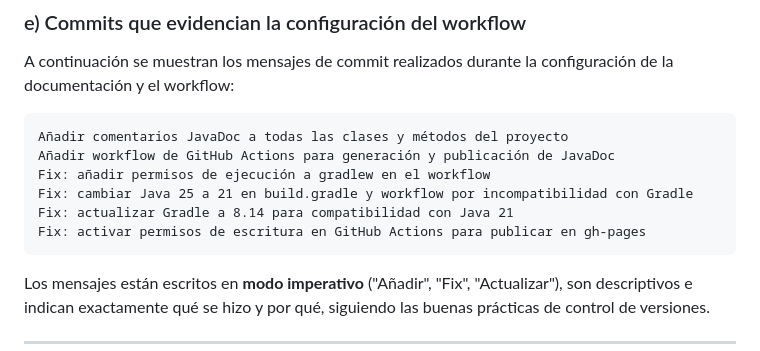
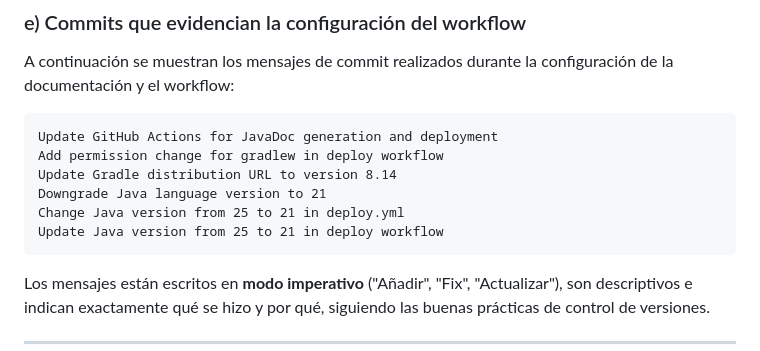
Before and after one commit to Miguel-verdu/practica-DevOps, a Markdown page: README.md, the part around the change. GitHub-like rendering.

Commit message:
Update README.md
Updated commit messages for clarity and consistency in the README.

````diff
--- a/README.md
+++ b/README.md
@@ -247,12 +247,12 @@ jobs:
 A continuación se muestran los mensajes de commit realizados durante la configuración de la documentación y el workflow:
 
 ```
-Añadir comentarios JavaDoc a todas las clases y métodos del proyecto
-Añadir workflow de GitHub Actions para generación y publicación de JavaDoc
-Fix: añadir permisos de ejecución a gradlew en el workflow
-Fix: cambiar Java 25 a 21 en build.gradle y workflow por incompatibilidad con Gradle
-Fix: actualizar Gradle a 8.14 para compatibilidad con Java 21
-Fix: activar permisos de escritura en GitHub Actions para publicar en gh-pages
+Update GitHub Actions for JavaDoc generation and deployment
+Add permission change for gradlew in deploy workflow
+Update Gradle distribution URL to version 8.14
+Downgrade Java language version to 21
+Change Java version from 25 to 21 in deploy.yml
+Update Java version from 25 to 21 in deploy workflow
 ```
 
 Los mensajes están escritos en **modo imperativo** ("Añadir", "Fix", "Actualizar"), son descriptivos e indican exactamente qué se hizo y por qué, siguiendo las buenas prácticas de control de versiones.
````
